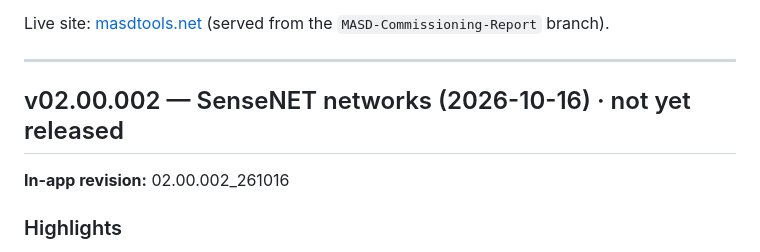
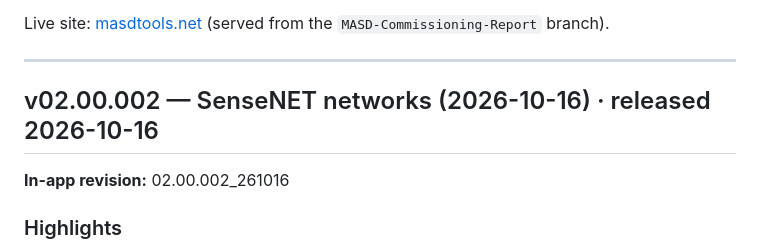
Before and after one commit to theBMGatKGS/ModuLaser-Commisioning-Report, a Markdown page: RELEASE_NOTES.md, the part around the change. GitHub-like rendering.

```diff
--- a/RELEASE_NOTES.md
+++ b/RELEASE_NOTES.md
@@ -10,7 +10,7 @@ Live site: [masdtools.net](https://masdtools.net) (served from the
 
 ---
 
-## v02.00.002 — SenseNET networks (2026-10-16) · not yet released
+## v02.00.002 — SenseNET networks (2026-10-16) · released 2026-10-16
 
 **In-app revision:** 02.00.002_261016
 
```
Also changed, not shown: README.md (+1 -1 lines).
